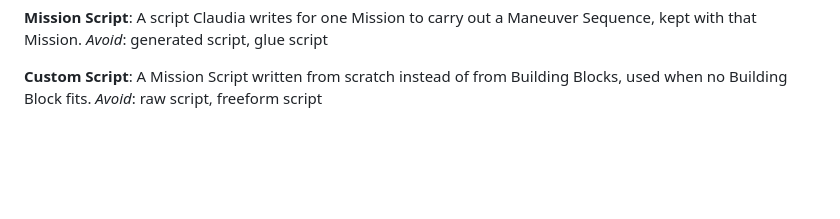
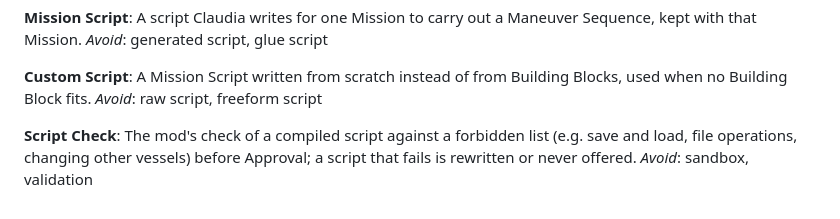
Before and after one commit to arathianevasion/claudia-kermin, a Markdown page: GLOSSARY.md, the part around the change. Rendered like a GitHub page; blank space fills up the shorter version.

Commit message:
Add Script Check to glossary and ADR 0003
Co-Authored-By: Claude Opus 5.5 <noreply@anthropic.com>

```diff
--- a/GLOSSARY.md
+++ b/GLOSSARY.md
@@ -135,3 +135,7 @@ _Avoid_: generated script, glue script
 **Custom Script**:
 A Mission Script written from scratch instead of from Building Blocks, used when no Building Block fits.
 _Avoid_: raw script, freeform script
+
+**Script Check**:
+The mod's check of a compiled script against a forbidden list (e.g. save and load, file operations, changing other vessels) before Approval; a script that fails is rewritten or never offered.
+_Avoid_: sandbox, validation
```
Also changed, not shown: docs/adr/0003-script-check-and-runtime-gates.md (added, +3 -0 lines).
